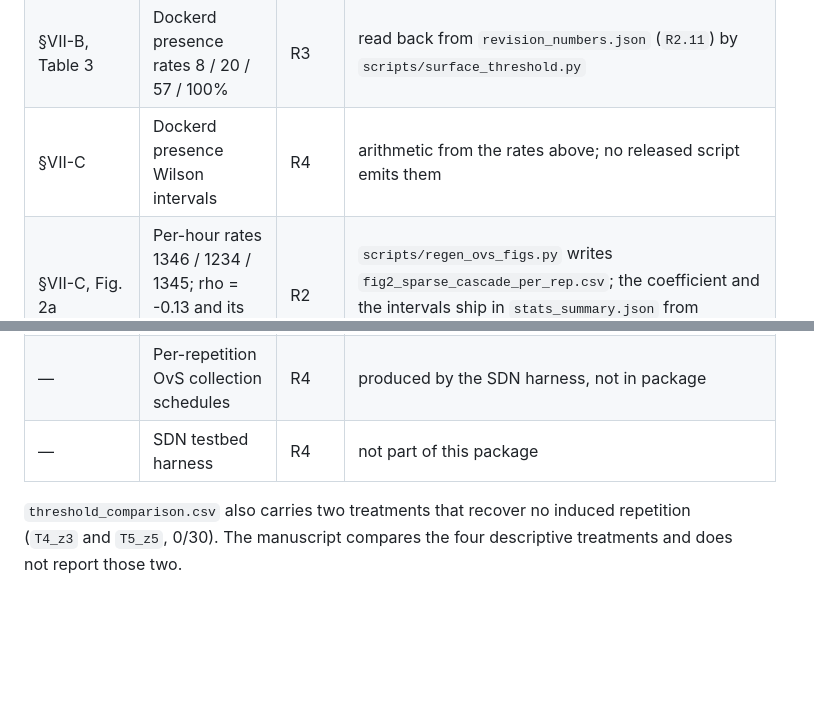
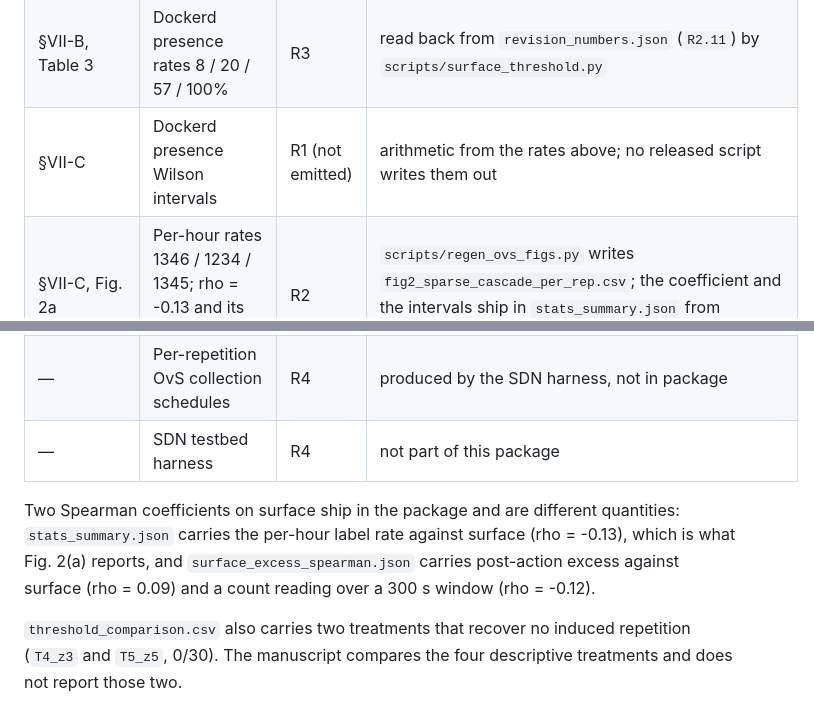
Before and after one commit to FALLCWB/ripples-data, a Markdown page: CLAIMS.md, 2 parts joined by grey strips. Drawn GitHub-style; blank space fills up the shorter version.

```diff
--- a/CLAIMS.md
+++ b/CLAIMS.md
@@ -37,7 +39,7 @@ collection host.
 | §VII-B | Shifted-anchor control: 2.0 vs 289 events, 0.7% | R3 | `data/processed/revision_numbers.json` (`R4.2_shifted_anchor`); computed over a snapshot corpus not redistributed |
 | §VII-B, Table 3 | Redis last supra-threshold time (0.6 / 0.7 / at least 179.8 s) | R1 | `scripts/surface_threshold.py` over `data/crossdomain/` |
 | §VII-B, Table 3 | Dockerd presence rates 8 / 20 / 57 / 100% | R3 | read back from `revision_numbers.json` (`R2.11`) by `scripts/surface_threshold.py` |
-| §VII-C | Dockerd presence Wilson intervals | R4 | arithmetic from the rates above; no released script emits them |
+| §VII-C | Dockerd presence Wilson intervals | R1 (not emitted) | arithmetic from the rates above; no released script writes them out |
 | §VII-C, Fig. 2a | Per-hour rates 1346 / 1234 / 1345; rho = -0.13 and its bootstrap intervals | R2 | `scripts/regen_ovs_figs.py` writes `fig2_sparse_cascade_per_rep.csv`; the coefficient and the intervals ship in `stats_summary.json` from `scripts/stats_tests.py` |
 | §VII-C | Spearman on post-action excess vs surface (rho = 0.09) | R1 | `scripts/surface_excess_spearman.py` |
 | §VII-C | Conditional magnitude rho = 0.02, p = 0.94, n = 20 | R1 | `scripts/placebo_control.py` (`surface_correlation_on_step`) |
@@ -67,6 +69,11 @@ collection host.
 | — | Per-repetition OvS collection schedules | R4 | produced by the SDN harness, not in package |
 | — | SDN testbed harness | R4 | not part of this package |
 
+Two Spearman coefficients on surface ship in the package and are different quantities:
+`stats_summary.json` carries the per-hour label rate against surface (rho = -0.13), which is
+what Fig. 2(a) reports, and `surface_excess_spearman.json` carries post-action excess against
+surface (rho = 0.09) and a count reading over a 300 s window (rho = -0.12).
+
 `threshold_comparison.csv` also carries two treatments that recover no induced
 repetition (`T4_z3` and `T5_z5`, 0/30). The manuscript compares the four descriptive
 treatments and does not report those two.
```
Also changed, not shown: other parts of CLAIMS.md (+7 -5 lines).
